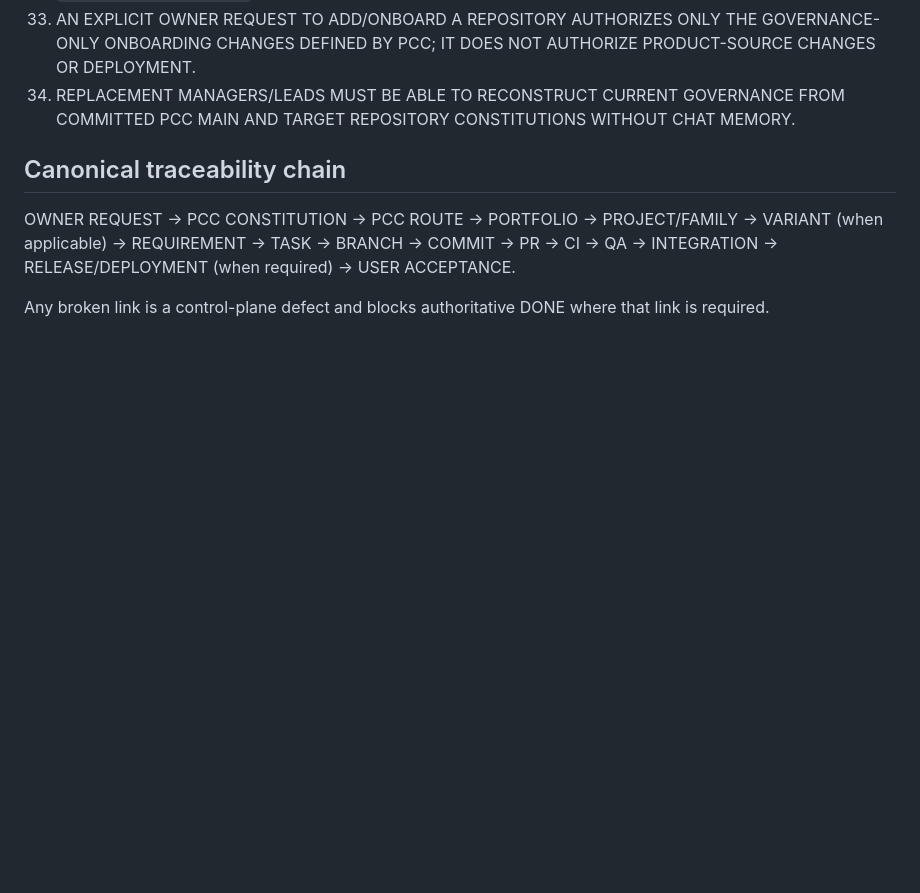
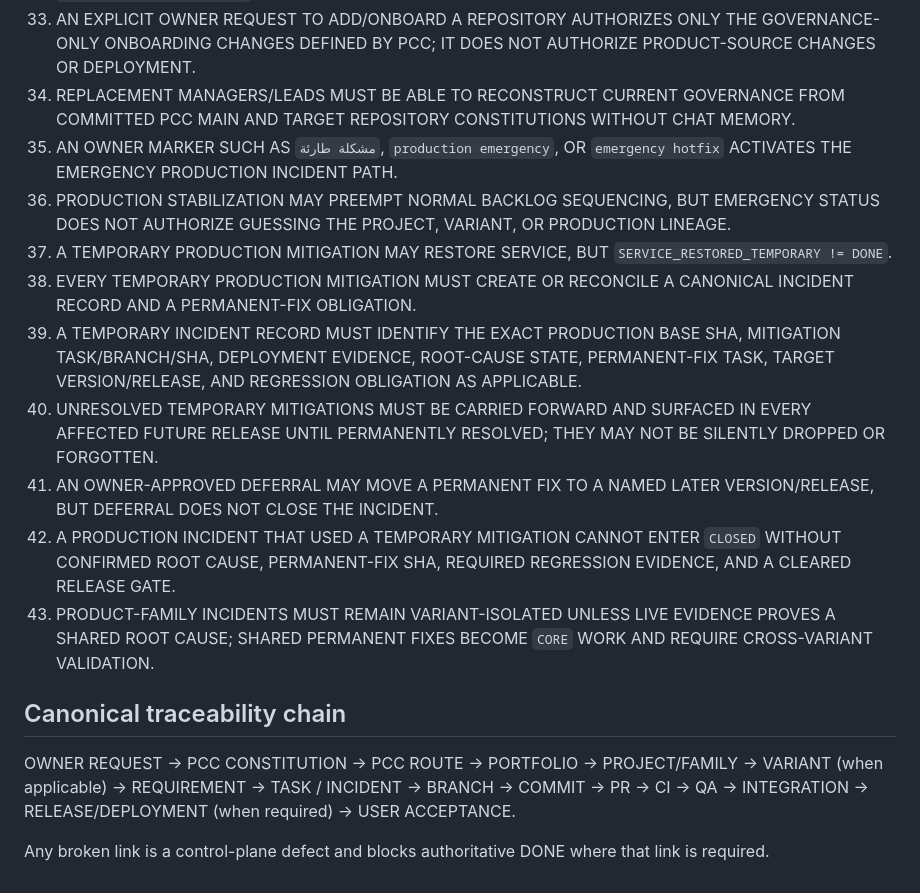
Before and after one commit to walidatiyaai2025-gif/project-control-center, a Markdown page: policies/GOVERNANCE_LAWS.md, the part around the change. Rendered like a GitHub page; blank space fills up the shorter version.

Commit message:
feat(governance): constitutionalize emergency hotfix debt

```diff
--- a/policies/GOVERNANCE_LAWS.md
+++ b/policies/GOVERNANCE_LAWS.md
@@ -36,9 +36,18 @@ These laws are non-negotiable for every managed repository and every PCC Manager
 32. VARIANT IMPLEMENTATION WRITES REQUIRE `ROUTING_STATE=READY`; CORE WRITES REQUIRE `CORE_ROUTING_STATE=READY`.
 33. AN EXPLICIT OWNER REQUEST TO ADD/ONBOARD A REPOSITORY AUTHORIZES ONLY THE GOVERNANCE-ONLY ONBOARDING CHANGES DEFINED BY PCC; IT DOES NOT AUTHORIZE PRODUCT-SOURCE CHANGES OR DEPLOYMENT.
 34. REPLACEMENT MANAGERS/LEADS MUST BE ABLE TO RECONSTRUCT CURRENT GOVERNANCE FROM COMMITTED PCC MAIN AND TARGET REPOSITORY CONSTITUTIONS WITHOUT CHAT MEMORY.
+35. AN OWNER MARKER SUCH AS `مشكلة طارئة`, `production emergency`, OR `emergency hotfix` ACTIVATES THE EMERGENCY PRODUCTION INCIDENT PATH.
+36. PRODUCTION STABILIZATION MAY PREEMPT NORMAL BACKLOG SEQUENCING, BUT EMERGENCY STATUS DOES NOT AUTHORIZE GUESSING THE PROJECT, VARIANT, OR PRODUCTION LINEAGE.
+37. A TEMPORARY PRODUCTION MITIGATION MAY RESTORE SERVICE, BUT `SERVICE_RESTORED_TEMPORARY != DONE`.
+38. EVERY TEMPORARY PRODUCTION MITIGATION MUST CREATE OR RECONCILE A CANONICAL INCIDENT RECORD AND A PERMANENT-FIX OBLIGATION.
+39. A TEMPORARY INCIDENT RECORD MUST IDENTIFY THE EXACT PRODUCTION BASE SHA, MITIGATION TASK/BRANCH/SHA, DEPLOYMENT EVIDENCE, ROOT-CAUSE STATE, PERMANENT-FIX TASK, TARGET VERSION/RELEASE, AND REGRESSION OBLIGATION AS APPLICABLE.
+40. UNRESOLVED TEMPORARY MITIGATIONS MUST BE CARRIED FORWARD AND SURFACED IN EVERY AFFECTED FUTURE RELEASE UNTIL PERMANENTLY RESOLVED; THEY MAY NOT BE SILENTLY DROPPED OR FORGOTTEN.
+41. AN OWNER-APPROVED DEFERRAL MAY MOVE A PERMANENT FIX TO A NAMED LATER VERSION/RELEASE, BUT DEFERRAL DOES NOT CLOSE THE INCIDENT.
+42. A PRODUCTION INCIDENT THAT USED A TEMPORARY MITIGATION CANNOT ENTER `CLOSED` WITHOUT CONFIRMED ROOT CAUSE, PERMANENT-FIX SHA, REQUIRED REGRESSION EVIDENCE, AND A CLEARED RELEASE GATE.
+43. PRODUCT-FAMILY INCIDENTS MUST REMAIN VARIANT-ISOLATED UNLESS LIVE EVIDENCE PROVES A SHARED ROOT CAUSE; SHARED PERMANENT FIXES BECOME `CORE` WORK AND REQUIRE CROSS-VARIANT VALIDATION.
 
 ## Canonical traceability chain
 
-OWNER REQUEST → PCC CONSTITUTION → PCC ROUTE → PORTFOLIO → PROJECT/FAMILY → VARIANT (when applicable) → REQUIREMENT → TASK → BRANCH → COMMIT → PR → CI → QA → INTEGRATION → RELEASE/DEPLOYMENT (when required) → USER ACCEPTANCE.
+OWNER REQUEST → PCC CONSTITUTION → PCC ROUTE → PORTFOLIO → PROJECT/FAMILY → VARIANT (when applicable) → REQUIREMENT → TASK / INCIDENT → BRANCH → COMMIT → PR → CI → QA → INTEGRATION → RELEASE/DEPLOYMENT (when required) → USER ACCEPTANCE.
 
 Any broken link is a control-plane defect and blocks authoritative DONE where that link is required.
```
